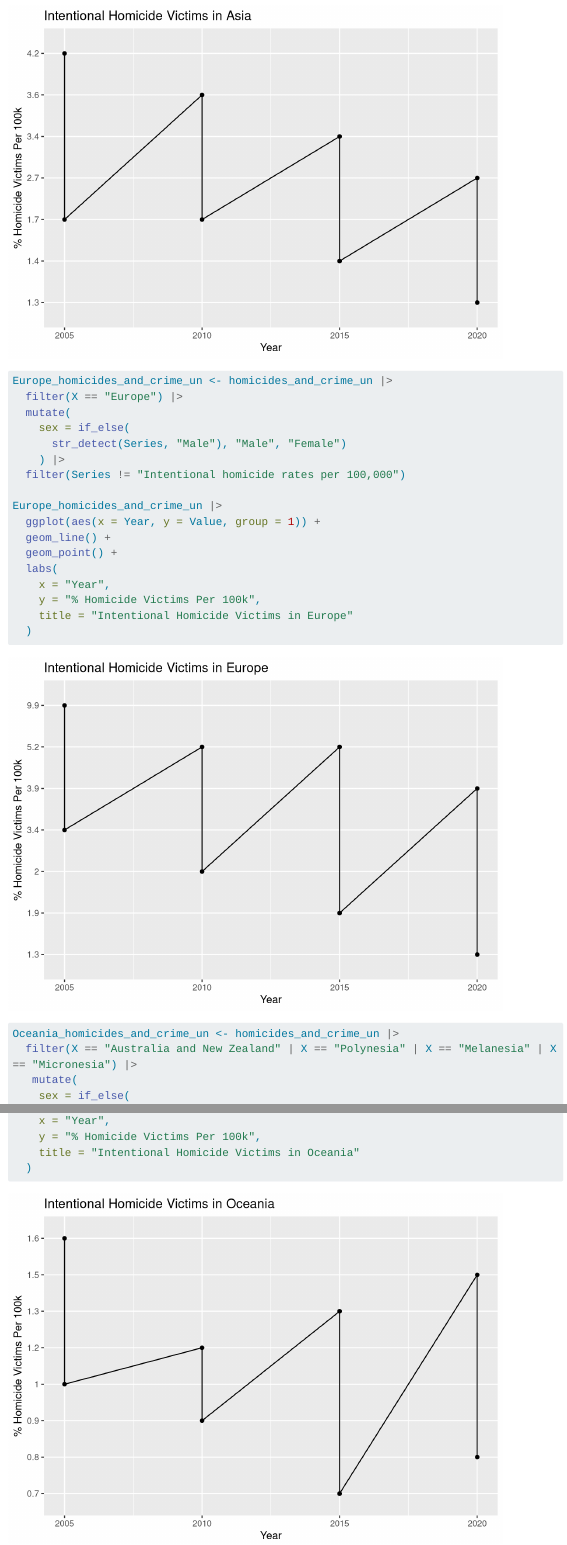
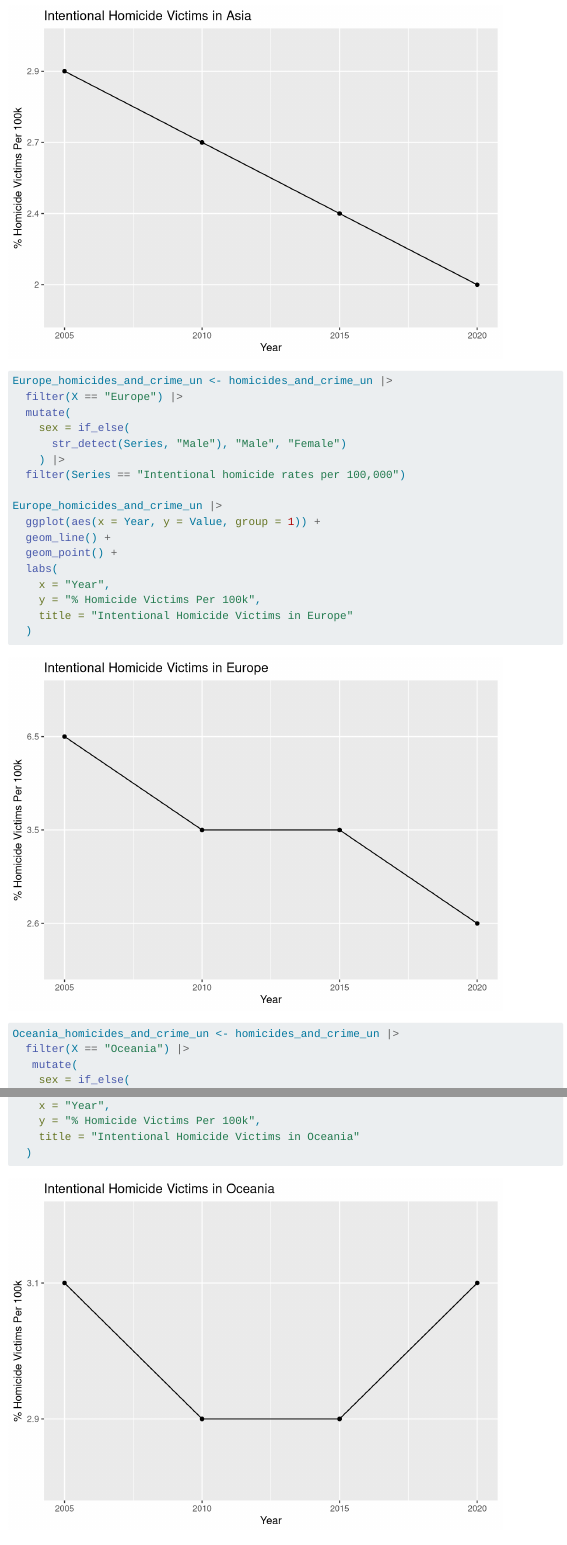
Before and after one commit to sta199-s23-2/project-lucky-7, a Quarto document (report.qmd): the page in a window 1100 px wide, from 5270 px down, and a second part further down, joined at a grey line. Rendered offline with R 4.5, knitr and Pandoc in place of Quarto, with nearby package versions; some code elsewhere in the file could not run offline; menus at the side of the page are left out; long lines of code are wrapped; common packages that the code uses without loading them are loaded.

Commit message:
New edits to the graph

```diff
--- a/report.qmd
+++ b/report.qmd
@@ -175,7 +175,7 @@ Europe_homicides_and_crime_un <- homicides_and_crime_un |>
     sex = if_else(
       str_detect(Series, "Male"), "Male", "Female")
     ) |>
-  filter(Series != "Intentional homicide rates per 100,000")
+  filter(Series == "Intentional homicide rates per 100,000")
 
 Europe_homicides_and_crime_un |>
   ggplot(aes(x = Year, y = Value, group = 1)) +
@@ -192,7 +192,7 @@ Europe_homicides_and_crime_un |>
 #| label: Oceania
 
 Oceania_homicides_and_crime_un <- homicides_and_crime_un |>
-  filter(X == "Australia and New Zealand" | X == "Polynesia" | X == "Melanesia" | X == "Micronesia") |>
+  filter(X == "Oceania") |>
    mutate(
     sex = if_else(
       str_detect(Series, "Male"), "Male", "Female")
```
Also changed, not shown: report.qmd (4 more changed lines).
